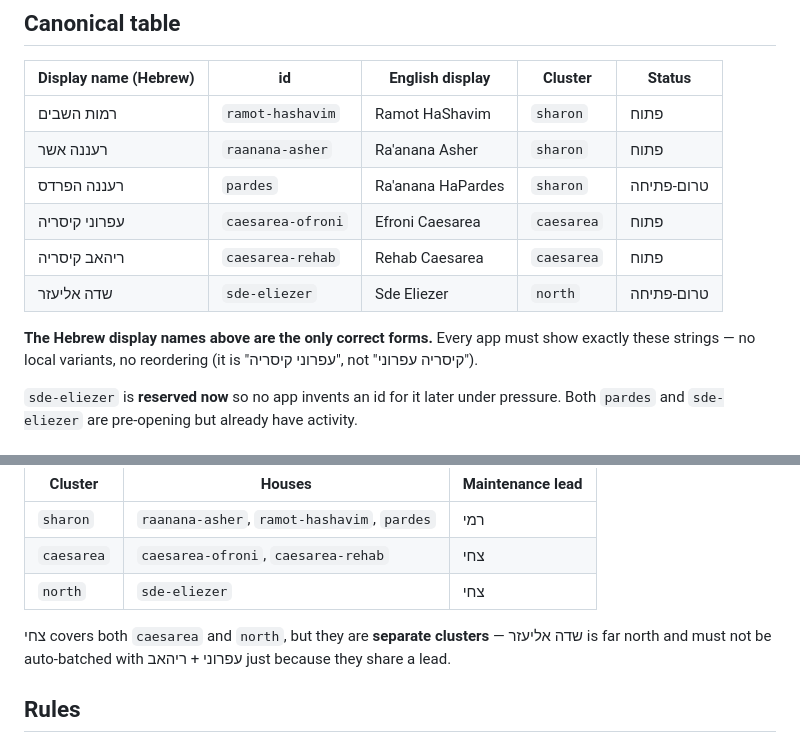
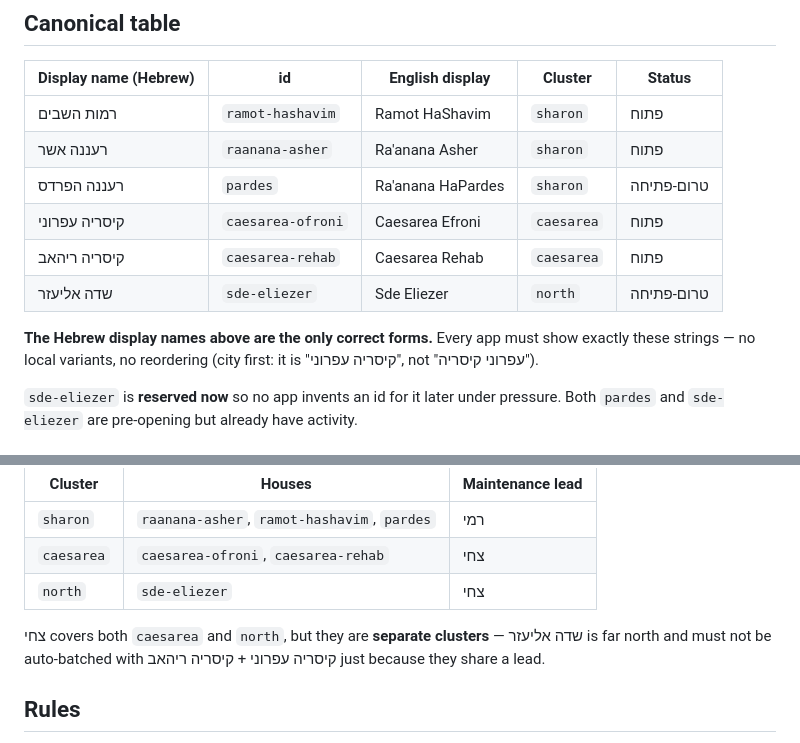
Before and after one commit to sandrabrayer/sandrabrayer-ezone-logistics, a Markdown page: HOUSE-IDS.md, 2 parts joined by grey strips. Drawn GitHub-style.

```diff
--- a/HOUSE-IDS.md
+++ b/HOUSE-IDS.md
@@ -16,12 +16,12 @@ Two things live in this file and they are **not** the same thing:
 | רמות השבים | `ramot-hashavim` | Ramot HaShavim | `sharon` | פתוח |
 | רעננה אשר | `raanana-asher` | Ra'anana Asher | `sharon` | פתוח |
 | רעננה הפרדס | `pardes` | Ra'anana HaPardes | `sharon` | טרום-פתיחה |
-| עפרוני קיסריה | `caesarea-ofroni` | Efroni Caesarea | `caesarea` | פתוח |
-| ריהאב קיסריה | `caesarea-rehab` | Rehab Caesarea | `caesarea` | פתוח |
+| קיסריה עפרוני | `caesarea-ofroni` | Caesarea Efroni | `caesarea` | פתוח |
+| קיסריה ריהאב | `caesarea-rehab` | Caesarea Rehab | `caesarea` | פתוח |
 | שדה אליעזר | `sde-eliezer` | Sde Eliezer | `north` | טרום-פתיחה |
 
 **The Hebrew display names above are the only correct forms.** Every app must show exactly
-these strings — no local variants, no reordering (it is "עפרוני קיסריה", not "קיסריה עפרוני").
+these strings — no local variants, no reordering (city first: it is "קיסריה עפרוני", not "עפרוני קיסריה").
 
 `sde-eliezer` is **reserved now** so no app invents an id for it
 later under pressure. Both `pardes` and `sde-eliezer` are pre-opening but already have activity.
@@ -64,7 +64,7 @@ same thing as the internal maintenance lead.
 | `north` | `sde-eliezer` | צחי |
 
 צחי covers both `caesarea` and `north`, but they are **separate clusters** — שדה אליעזר is far
-north and must not be auto-batched with עפרוני + ריהאב just because they share a lead.
+north and must not be auto-batched with קיסריה עפרוני + קיסריה ריהאב just because they share a lead.
 
 ## Rules
 
```
